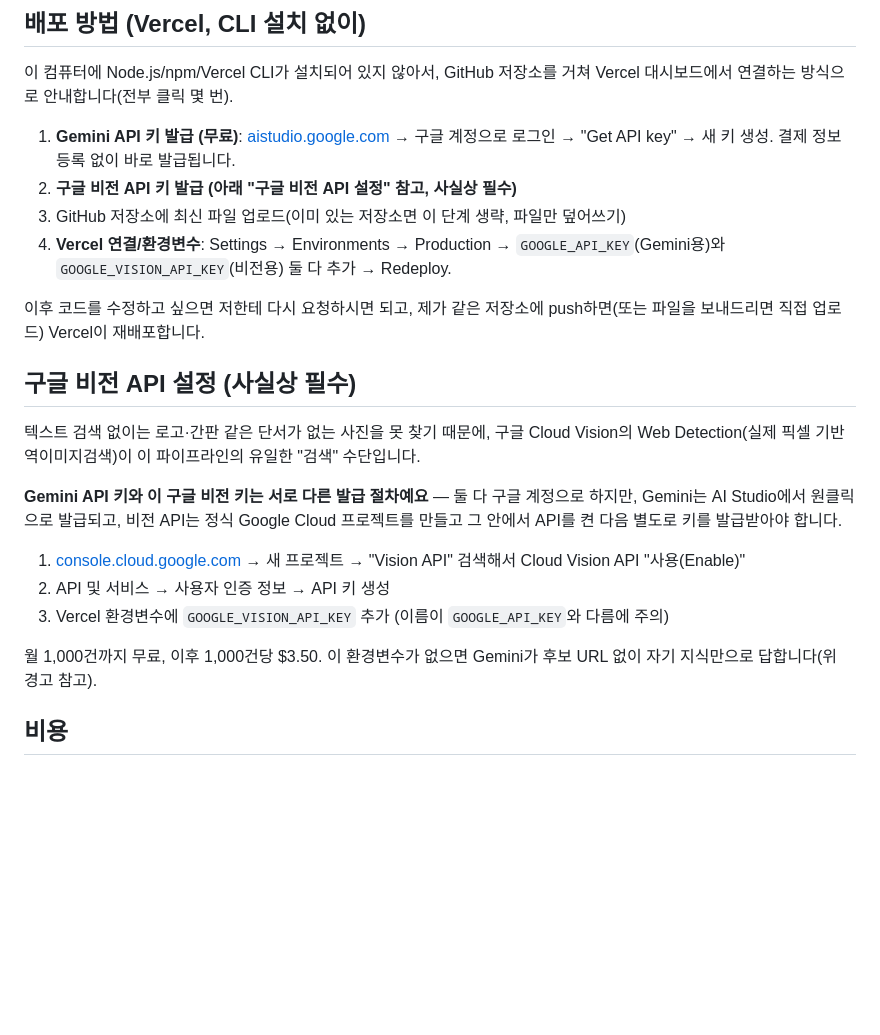
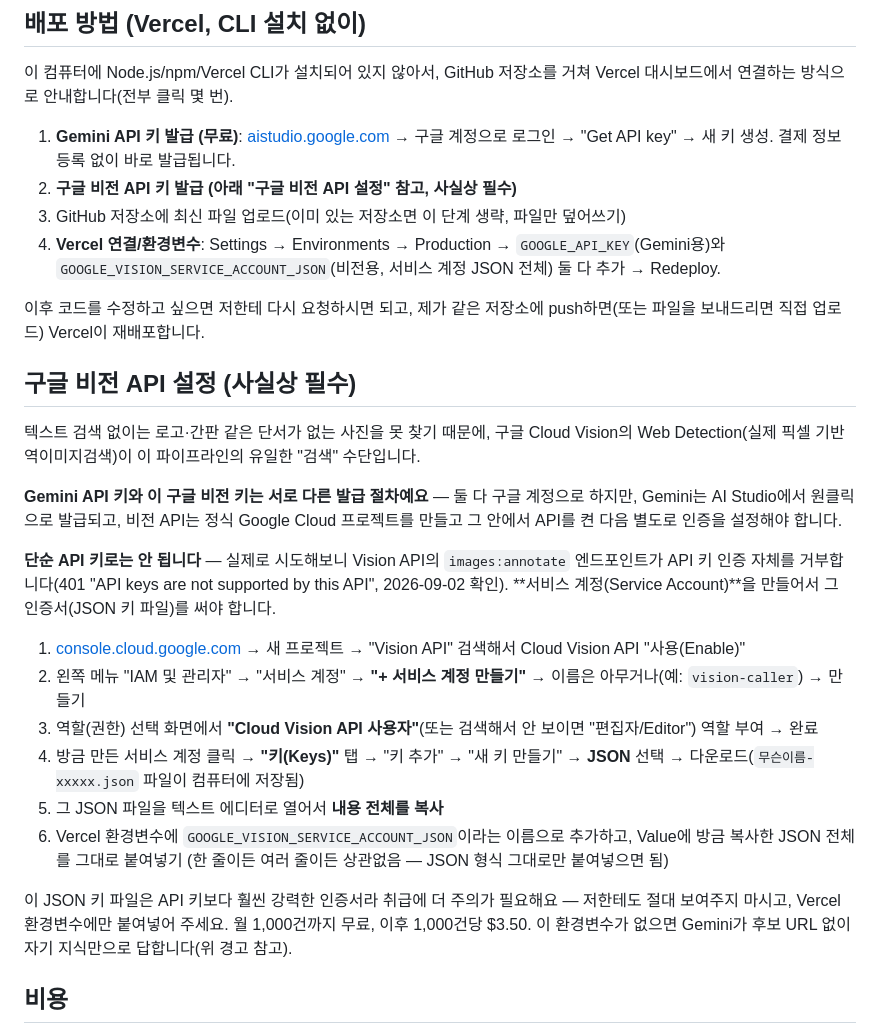
Before and after one commit to raccoontang/moodboard-builder, a Markdown page: README.md, the part around the change. Rendered like a GitHub page; blank space fills up the shorter version.

Commit message:
Revise Vercel and Google Vision API setup instructions
Updated instructions for Vercel environment variables and Google Vision API setup, emphasizing the need for a service account JSON for authentication.

```diff
--- a/README.md
+++ b/README.md
@@ -30,20 +30,25 @@ API 키는 Vercel 서버 환경변수로만 존재하고, 브라우저는 그
 1. **Gemini API 키 발급 (무료)**: [aistudio.google.com](https://aistudio.google.com) → 구글 계정으로 로그인 → "Get API key" → 새 키 생성. 결제 정보 등록 없이 바로 발급됩니다.
 2. **구글 비전 API 키 발급 (아래 "구글 비전 API 설정" 참고, 사실상 필수)**
 3. GitHub 저장소에 최신 파일 업로드(이미 있는 저장소면 이 단계 생략, 파일만 덮어쓰기)
-4. **Vercel 연결/환경변수**: Settings → Environments → Production → `GOOGLE_API_KEY`(Gemini용)와 `GOOGLE_VISION_API_KEY`(비전용) 둘 다 추가 → Redeploy.
+4. **Vercel 연결/환경변수**: Settings → Environments → Production → `GOOGLE_API_KEY`(Gemini용)와 `GOOGLE_VISION_SERVICE_ACCOUNT_JSON`(비전용, 서비스 계정 JSON 전체) 둘 다 추가 → Redeploy.
 
 이후 코드를 수정하고 싶으면 저한테 다시 요청하시면 되고, 제가 같은 저장소에 push하면(또는 파일을 보내드리면 직접 업로드) Vercel이 재배포합니다.
 
 ## 구글 비전 API 설정 (사실상 필수)
 텍스트 검색 없이는 로고·간판 같은 단서가 없는 사진을 못 찾기 때문에, 구글 Cloud Vision의 Web Detection(실제 픽셀 기반 역이미지검색)이 이 파이프라인의 유일한 "검색" 수단입니다.
 
-**Gemini API 키와 이 구글 비전 키는 서로 다른 발급 절차예요** — 둘 다 구글 계정으로 하지만, Gemini는 AI Studio에서 원클릭으로 발급되고, 비전 API는 정식 Google Cloud 프로젝트를 만들고 그 안에서 API를 켠 다음 별도로 키를 발급받아야 합니다.
+**Gemini API 키와 이 구글 비전 키는 서로 다른 발급 절차예요** — 둘 다 구글 계정으로 하지만, Gemini는 AI Studio에서 원클릭으로 발급되고, 비전 API는 정식 Google Cloud 프로젝트를 만들고 그 안에서 API를 켠 다음 별도로 인증을 설정해야 합니다.
+
+**단순 API 키로는 안 됩니다** — 실제로 시도해보니 Vision API의 `images:annotate` 엔드포인트가 API 키 인증 자체를 거부합니다(401 "API keys are not supported by this API", 2026-09-02 확인). **서비스 계정(Service Account)**을 만들어서 그 인증서(JSON 키 파일)를 써야 합니다.
 
 1. [console.cloud.google.com](https://console.cloud.google.com) → 새 프로젝트 → "Vision API" 검색해서 Cloud Vision API "사용(Enable)"
-2. API 및 서비스 → 사용자 인증 정보 → API 키 생성
-3. Vercel 환경변수에 `GOOGLE_VISION_API_KEY` 추가 (이름이 `GOOGLE_API_KEY`와 다름에 주의)
+2. 왼쪽 메뉴 "IAM 및 관리자" → "서비스 계정" → **"+ 서비스 계정 만들기"** → 이름은 아무거나(예: `vision-caller`) → 만들기
+3. 역할(권한) 선택 화면에서 **"Cloud Vision API 사용자"**(또는 검색해서 안 보이면 "편집자/Editor") 역할 부여 → 완료
+4. 방금 만든 서비스 계정 클릭 → **"키(Keys)"** 탭 → "키 추가" → "새 키 만들기" → **JSON** 선택 → 다운로드(`무슨이름-xxxxx.json` 파일이 컴퓨터에 저장됨)
+5. 그 JSON 파일을 텍스트 에디터로 열어서 **내용 전체를 복사**
+6. Vercel 환경변수에 `GOOGLE_VISION_SERVICE_ACCOUNT_JSON`이라는 이름으로 추가하고, Value에 방금 복사한 JSON 전체를 그대로 붙여넣기 (한 줄이든 여러 줄이든 상관없음 — JSON 형식 그대로만 붙여넣으면 됨)
 
-월 1,000건까지 무료, 이후 1,000건당 $3.50. 이 환경변수가 없으면 Gemini가 후보 URL 없이 자기 지식만으로 답합니다(위 경고 참고).
+이 JSON 키 파일은 API 키보다 훨씬 강력한 인증서라 취급에 더 주의가 필요해요 — 저한테도 절대 보여주지 마시고, Vercel 환경변수에만 붙여넣어 주세요. 월 1,000건까지 무료, 이후 1,000건당 $3.50. 이 환경변수가 없으면 Gemini가 후보 URL 없이 자기 지식만으로 답합니다(위 경고 참고).
 
 ## 비용
 - **Gemini (`gemini-3.6-flash`) + `url_context` 도구**: 지금까지 테스트에서 과금 없이 동작 확인함(정확한 무료 한도는 문서화가 안 돼 있어서, 실제 사용하며 지켜봐야 함 — 검증 화면에 요청별 토큰 사용량이 표시됩니다).
```
